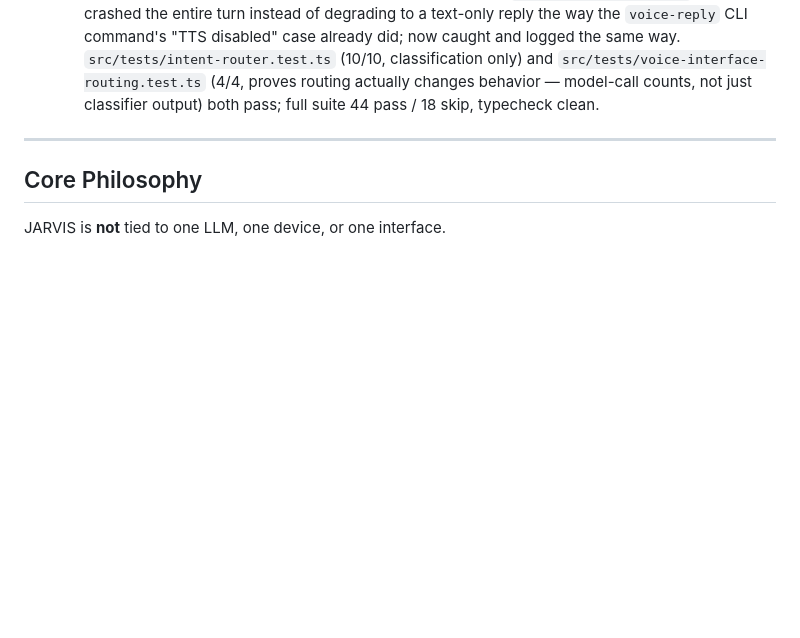
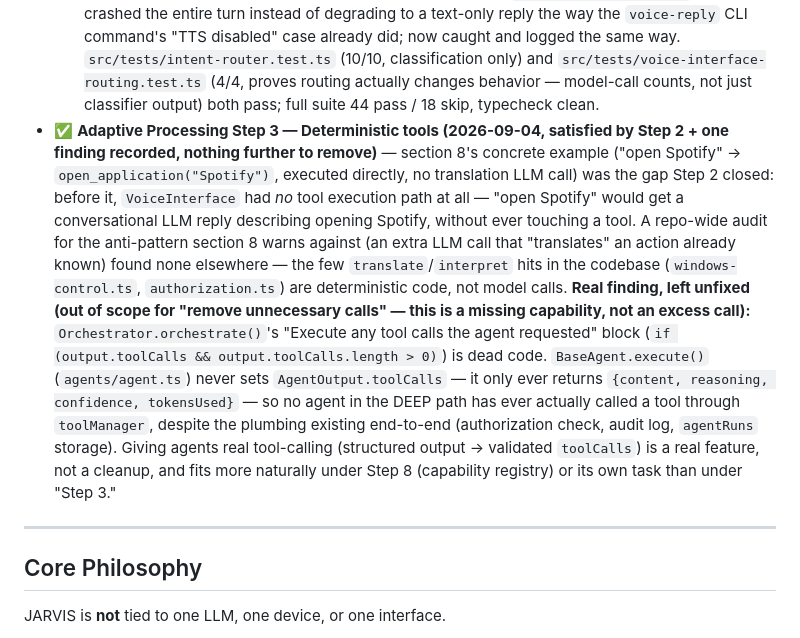
Before and after one commit to gavinhartwich-cmyk/JARVIS, a Markdown page: JARVIS-MASTER-ARCHITECTURE-UPDATED.md, the part around the change. Rendered like a GitHub page; blank space fills up the shorter version.

Commit message:
Adaptive Processing Step 3: audit for translation LLM calls (none found)
No code change — this is the "measure before removing" half of section 8.
Audited the codebase for the anti-pattern it warns against (an extra LLM
call that translates an already-known action into another representation
before executing it) beyond what Step 2 already fixed. Found none — the
concrete example section 8 gives ("open Spotify") was exactly the gap
Step 2 closed (VoiceInterface had no tool execution path at all before
that). A grep for translate/interpret elsewhere in the codebase turns up
only deterministic code (windows-control.ts's key-name mapping,
authorization.ts's risk-tier mapping), not model calls.

Recorded one real finding instead, left unfixed as out of scope for this
step: Orchestrator.orchestrate()'s tool-call execution block is dead code
because BaseAgent.execute() never populates AgentOutput.toolCalls — no
agent in the DEEP path has ever actually called a tool. That's a missing
capability (giving agents real structured tool-calling), not an excess
call to remove, so it belongs with Step 8 (capability registry) or its
own task, not here.

Co-Authored-By: Claude Sonnet 5 <noreply@anthropic.com>
Claude-Session: https://claude.ai/code/session_01SV4BUvD8b64HLDt8xzNCHu

```diff
--- a/JARVIS-MASTER-ARCHITECTURE-UPDATED.md
+++ b/JARVIS-MASTER-ARCHITECTURE-UPDATED.md
@@ -26,6 +26,8 @@
   - **REASONING** — comparison/judgment requests ("pros and cons", "X vs Y", "should I...") get the same single model call as FAST but with a system prompt asking for real trade-off weighing and a larger token budget (400 vs 200). Honestly scoped down: no retrieval/tool augmentation exists yet for it to reach for, so today this is "FAST with a different prompt," not a distinct pipeline — noted in the module's own header comment as a placeholder pending real tool integration.
   - **FAST** — everything else; unchanged behavior from before the router (one direct `modelProvider.complete()` call).
   Found and fixed one real bug while adding a test for this: `VoiceInterface.respondToText` never wrapped `speechSynthesizer.synthesize()` in try/catch, so a broken/missing Piper binary (true in this sandbox — no `scripts/setup-voice.sh` run) crashed the entire turn instead of degrading to a text-only reply the way the `voice-reply` CLI command's "TTS disabled" case already did; now caught and logged the same way. `src/tests/intent-router.test.ts` (10/10, classification only) and `src/tests/voice-interface-routing.test.ts` (4/4, proves routing actually changes behavior — model-call counts, not just classifier output) both pass; full suite 44 pass / 18 skip, typecheck clean.
+- ✅ **Adaptive Processing Step 3 — Deterministic tools (2026-09-04, satisfied by Step 2 + one finding recorded, nothing further to remove)** — section 8's concrete example ("open Spotify" → `open_application("Spotify")`, executed directly, no translation LLM call) was the gap Step 2 closed: before it, `VoiceInterface` had *no* tool execution path at all — "open Spotify" would get a conversational LLM reply describing opening Spotify, without ever touching a tool. A repo-wide audit for the anti-pattern section 8 warns against (an extra LLM call that "translates" an action already known) found none elsewhere — the few `translate`/`interpret` hits in the codebase (`windows-control.ts`, `authorization.ts`) are deterministic code, not model calls.
+  **Real finding, left unfixed (out of scope for "remove unnecessary calls" — this is a missing capability, not an excess call):** `Orchestrator.orchestrate()`'s "Execute any tool calls the agent requested" block (`if (output.toolCalls && output.toolCalls.length > 0)`) is dead code. `BaseAgent.execute()` (`agents/agent.ts`) never sets `AgentOutput.toolCalls` — it only ever returns `{content, reasoning, confidence, tokensUsed}` — so no agent in the DEEP path has ever actually called a tool through `toolManager`, despite the plumbing existing end-to-end (authorization check, audit log, `agentRuns` storage). Giving agents real tool-calling (structured output → validated `toolCalls`) is a real feature, not a cleanup, and fits more naturally under Step 8 (capability registry) or its own task than under "Step 3."
 
 ---
 
```
